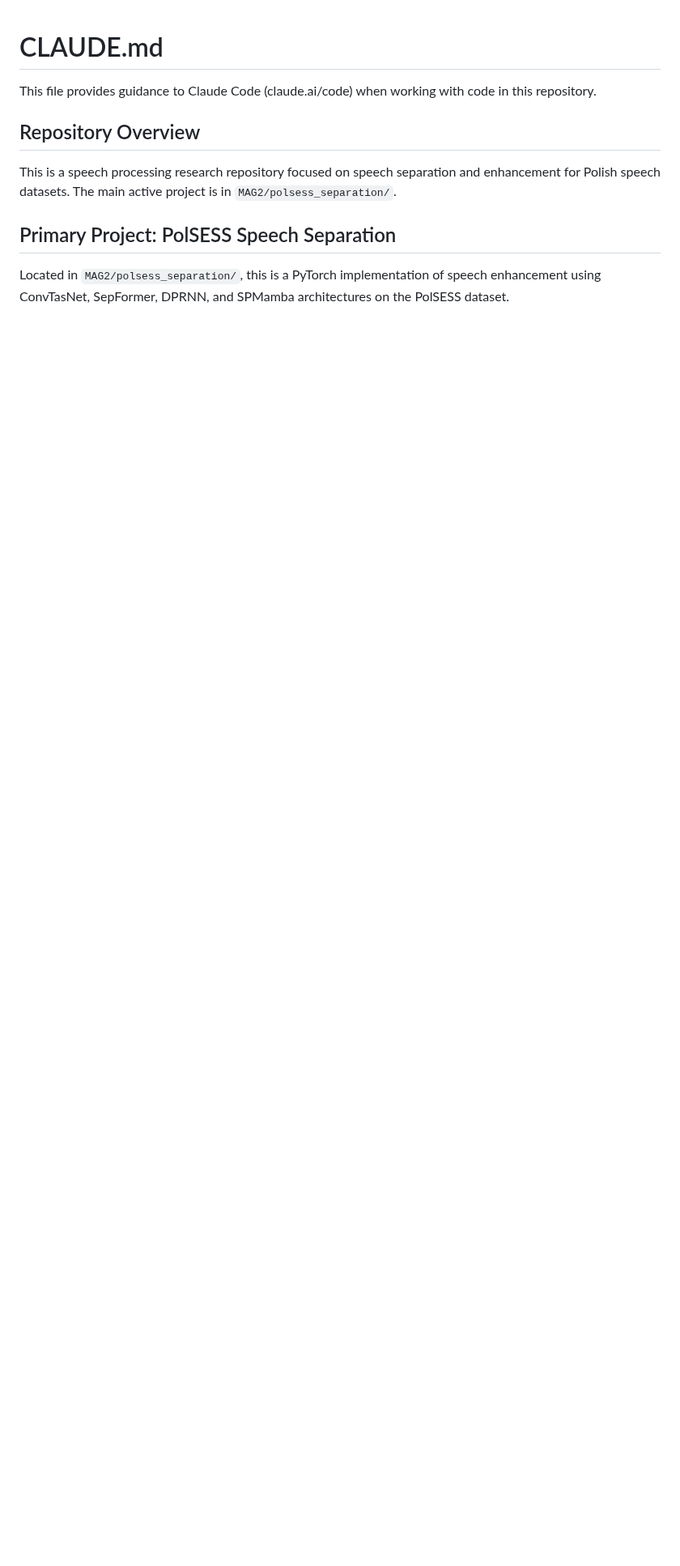
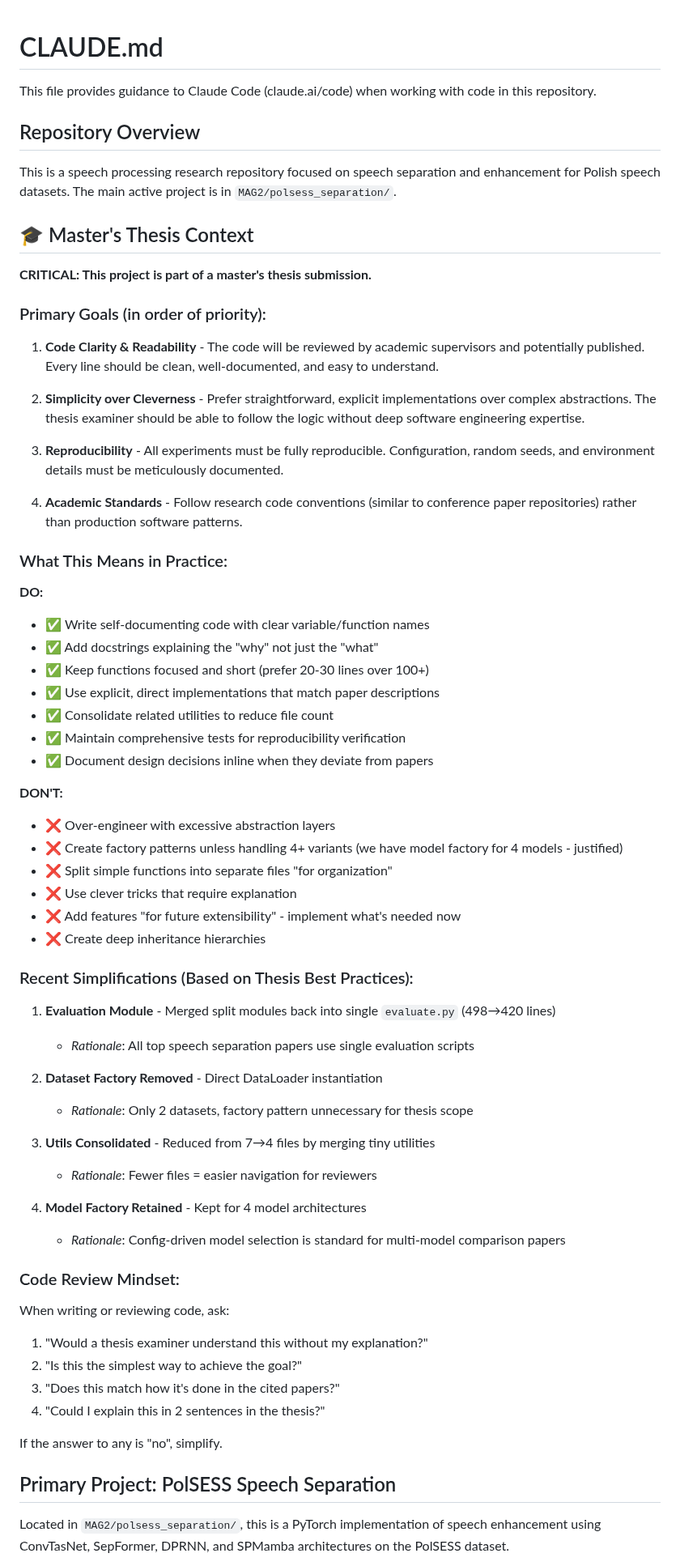
Before and after one commit to traktorex/polsess_separation, a Markdown page: CLAUDE.md, the part around one of its changes. Shown at 81% size. GitHub-like rendering; blank space fills up the shorter version.

```diff
--- a/CLAUDE.md
+++ b/CLAUDE.md
@@ -6,6 +6,63 @@ This file provides guidance to Claude Code (claude.ai/code) when working with co
 
 This is a speech processing research repository focused on speech separation and enhancement for Polish speech datasets. The main active project is in `MAG2/polsess_separation/`.
 
+## 🎓 Master's Thesis Context
+
+**CRITICAL: This project is part of a master's thesis submission.**
+
+### Primary Goals (in order of priority):
+
+1. **Code Clarity & Readability** - The code will be reviewed by academic supervisors and potentially published. Every line should be clean, well-documented, and easy to understand.
+
+2. **Simplicity over Cleverness** - Prefer straightforward, explicit implementations over complex abstractions. The thesis examiner should be able to follow the logic without deep software engineering expertise.
+
+3. **Reproducibility** - All experiments must be fully reproducible. Configuration, random seeds, and environment details must be meticulously documented.
+
+4. **Academic Standards** - Follow research code conventions (similar to conference paper repositories) rather than production software patterns.
+
+### What This Means in Practice:
+
+**DO:**
+- ✅ Write self-documenting code with clear variable/function names
+- ✅ Add docstrings explaining the "why" not just the "what"
+- ✅ Keep functions focused and short (prefer 20-30 lines over 100+)
+- ✅ Use explicit, direct implementations that match paper descriptions
+- ✅ Consolidate related utilities to reduce file count
+- ✅ Maintain comprehensive tests for reproducibility verification
+- ✅ Document design decisions inline when they deviate from papers
+
+**DON'T:**
+- ❌ Over-engineer with excessive abstraction layers
+- ❌ Create factory patterns unless handling 4+ variants (we have model factory for 4 models - justified)
+- ❌ Split simple functions into separate files "for organization"
+- ❌ Use clever tricks that require explanation
+- ❌ Add features "for future extensibility" - implement what's needed now
+- ❌ Create deep inheritance hierarchies
+
+### Recent Simplifications (Based on Thesis Best Practices):
+
+1. **Evaluation Module** - Merged split modules back into single `evaluate.py` (498→420 lines)
+   - *Rationale*: All top speech separation papers use single evaluation scripts
+
+2. **Dataset Factory Removed** - Direct DataLoader instantiation
+   - *Rationale*: Only 2 datasets, factory pattern unnecessary for thesis scope
+
+3. **Utils Consolidated** - Reduced from 7→4 files by merging tiny utilities
+   - *Rationale*: Fewer files = easier navigation for reviewers
+
+4. **Model Factory Retained** - Kept for 4 model architectures
+   - *Rationale*: Config-driven model selection is standard for multi-model comparison papers
+
+### Code Review Mindset:
+
+When writing or reviewing code, ask:
+1. "Would a thesis examiner understand this without my explanation?"
+2. "Is this the simplest way to achieve the goal?"
+3. "Does this match how it's done in the cited papers?"
+4. "Could I explain this in 2 sentences in the thesis?"
+
+If the answer to any is "no", simplify.
+
 ## Primary Project: PolSESS Speech Separation
 
 Located in `MAG2/polsess_separation/`, this is a PyTorch implementation of speech enhancement using ConvTasNet, SepFormer, DPRNN, and SPMamba architectures on the PolSESS dataset.
```
Also changed, not shown: other parts of CLAUDE.md (+2 -0 lines), README.md (+52 -0 lines).
